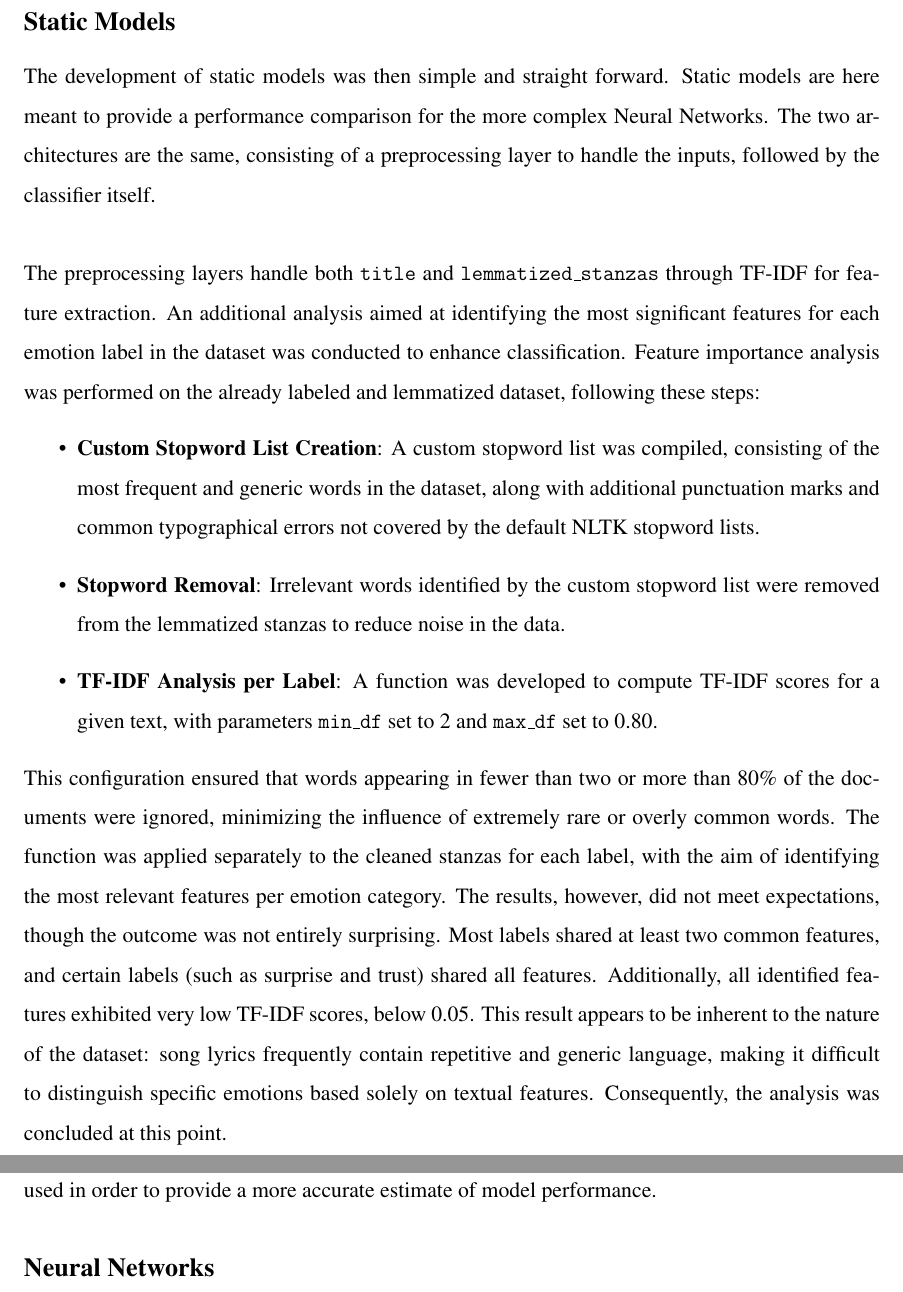
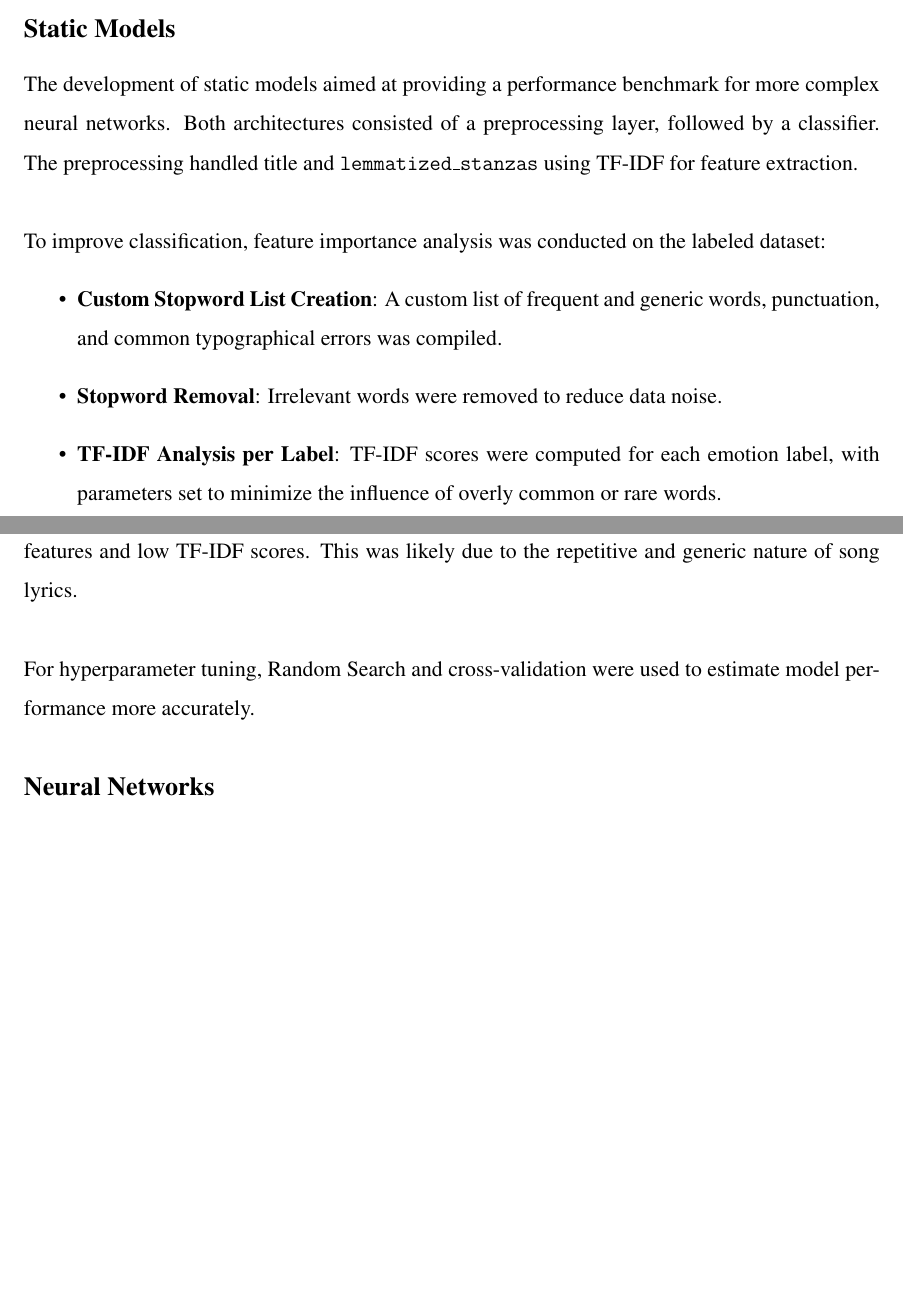
Before and after one commit to ChefBB/TA_project, a LaTeX document (report/Relazione.tex, which reads report/methods.tex): two parts of pages 5 and 6 of 14 before the commit and two parts of pages 4 and 5 of 13 after it, joined at a grey line, cut so that both start at the same text, the shorter picture padded with empty space. Compiled offline with pdfLaTeX.

Commit message:
some more summing up

```diff
--- a/report/methods.tex
+++ b/report/methods.tex
@@ -128,51 +126,70 @@ complexity required for detecting emotional tones in complex pieces of text.
 
 %MODELLI STATICI
 \subsection*{Static Models}
-The development of static models was then simple and straight forward.
-Static models are here meant to provide a performance comparison
-for the more complex Neural Networks.
-The two architectures are the same, consisting of a preprocessing
-layer to handle the inputs, followed by the classifier itself.\\
+% The development of static models was then simple and straight forward.
+% Static models are here meant to provide a performance comparison
+% for the more complex Neural Networks.
+% The two architectures are the same, consisting of a preprocessing
+% layer to handle the inputs, followed by the classifier itself.\\
 
-The preprocessing layers handle both \texttt{title} and
-\texttt{lemmatized\_stanzas} through TF-IDF for feature extraction.
-An additional analysis aimed at identifying the most significant features for
-each emotion label in the dataset was conducted to enhance classification.
-Feature importance analysis was performed on the already labeled and
-lemmatized dataset, following these steps:
+% The preprocessing layers handle both \texttt{title} and
+% \texttt{lemmatized\_stanzas} through TF-IDF for feature extraction.
+% An additional analysis aimed at identifying the most significant features for
+% each emotion label in the dataset was conducted to enhance classification.
+% Feature importance analysis was performed on the already labeled and
+% lemmatized dataset, following these steps:
+% \begin{itemize}
+%     \item \textbf{Custom Stopword List Creation}: A custom stopword list was
+%     compiled, consisting
+%     of the most frequent and generic words in the dataset, along with additional
+%     punctuation marks and common typographical errors not covered by the default
+%     NLTK stopword lists.
+
+%     \item \textbf{Stopword Removal}: Irrelevant words identified by the custom
+%     stopword list were removed from the lemmatized stanzas to reduce noise in
+%     the data.
+
+%     \item \textbf{TF-IDF Analysis per Label}: A function was developed to
+%     compute TF-IDF scores for a given text, with parameters \texttt{min\_df}
+%     set to 2 and \texttt{max\_df} set to 0.80.
+% \end{itemize}
+% This configuration ensured that words appearing in fewer than two or
+% more than 80\% of the documents were ignored, minimizing the influence of
+% extremely rare or overly common words. The function was applied separately to
+% the cleaned stanzas for each label, with the aim of identifying the most
+% relevant features per emotion category.
+% The results, however, did not meet expectations, though the outcome was not
+% entirely surprising. Most labels shared at least two common features, and
+% certain labels (such as surprise and trust) shared all features.
+% Additionally, all identified features exhibited very low TF-IDF scores,
+% below 0.05.
+% This result appears to be inherent to the nature of the dataset: song lyrics
+% frequently contain repetitive and generic language, making it difficult to
+% distinguish specific emotions based solely on textual features.
+% Consequently, the analysis was concluded at this point.\\
+
+% Random Search was chosen for hyperparameter tuning, for both models.
+% Cross validation is also used in order to provide a more accurate
+% estimate of model performance.
+The development of static models aimed at providing a performance benchmark for
+more complex neural networks.
+Both architectures consisted of a preprocessing layer, followed by a classifier.
+The preprocessing handled title and \texttt{lemmatized\_stanzas} using TF-IDF for feature
+extraction.\\
+
+To improve classification, feature importance analysis was conducted on the
+labeled dataset:
 \begin{itemize}
-    \item \textbf{Custom Stopword List Creation}: A custom stopword list was
-    compiled, consisting
-    of the most frequent and generic words in the dataset, along with additional
-    punctuation marks and common typographical errors not covered by the default
-    NLTK stopword lists.
+    \item \textbf{Custom Stopword List Creation}: A custom list of frequent and generic words, punctuation, and common typographical errors was compiled.
+    \item \textbf{Stopword Removal}: Irrelevant words were removed to reduce data noise.
+    \item \textbf{TF-IDF Analysis per Label}: TF-IDF scores were computed for each emotion label, with parameters set to minimize the influence of overly common or rare words.
+\end{itemize}
+Despite these efforts, the analysis did not yield expected results, with most
+labels sharing common features and low TF-IDF scores.
+This was likely due to the repetitive and generic nature of song lyrics.\\
 
-    \item \textbf{Stopword Removal}: Irrelevant words identified by the custom
-    stopword list were removed from the lemmatized stanzas to reduce noise in
-    the data.
-
-    \item \textbf{TF-IDF Analysis per Label}: A function was developed to
-    compute TF-IDF scores for a given text, with parameters \texttt{min\_df}
-    set to 2 and \texttt{max\_df} set to 0.80.
-\end{itemize}
-This configuration ensured that words appearing in fewer than two or
-more than 80\% of the documents were ignored, minimizing the influence of
-extremely rare or overly common words. The function was applied separately to
-the cleaned stanzas for each label, with the aim of identifying the most
-relevant features per emotion category.
-The results, however, did not meet expectations, though the outcome was not
-entirely surprising. Most labels shared at least two common features, and
-certain labels (such as surprise and trust) shared all features.
-Additionally, all identified features exhibited very low TF-IDF scores,
-below 0.05.
-This result appears to be inherent to the nature of the dataset: song lyrics
-frequently contain repetitive and generic language, making it difficult to
-distinguish specific emotions based solely on textual features.
-Consequently, the analysis was concluded at this point.\\
-
-Random Search was chosen for hyperparameter tuning, for both models.
-Cross validation is also used in order to provide a more accurate
-estimate of model performance.
+For hyperparameter tuning, Random Search and cross-validation were used to
+estimate model performance more accurately.
 
 \subsection*{Neural Networks}
 The architectures were developed and tuned through empirical,
```
Also changed, not shown: report/Relazione.pdf, report/methods.tex (8 more changed lines), 6 other files.
